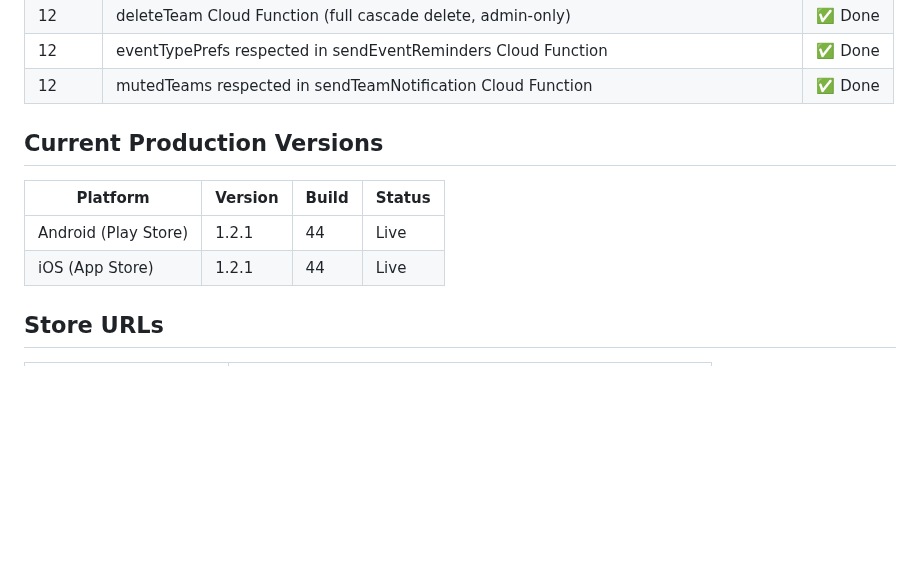
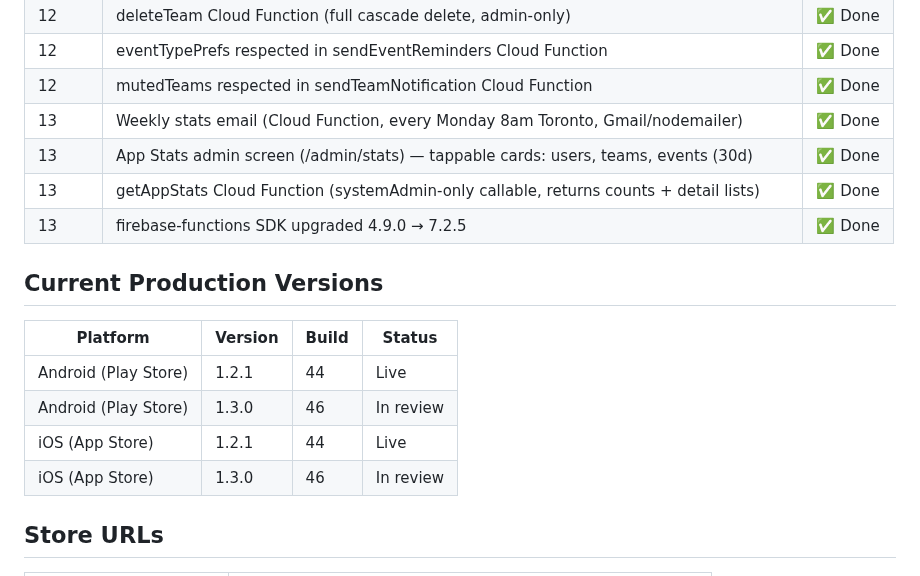
Before and after one commit to Moore99/sport-rosters, a Markdown page: CLAUDE.md, the part around the change. Rendered like a GitHub page; blank space fills up the shorter version.

Commit message:
Update CLAUDE.md: 1.3.0+46 in review, phase 13 features
Co-Authored-By: Claude Sonnet 4.6 <noreply@anthropic.com>

```diff
--- a/CLAUDE.md
+++ b/CLAUDE.md
@@ -380,13 +380,19 @@ Android AdMob app ID is already in `AndroidManifest.xml` ✅ (test ID — swap b
 | 12 | deleteTeam Cloud Function (full cascade delete, admin-only) | ✅ Done |
 | 12 | eventTypePrefs respected in sendEventReminders Cloud Function | ✅ Done |
 | 12 | mutedTeams respected in sendTeamNotification Cloud Function | ✅ Done |
+| 13 | Weekly stats email (Cloud Function, every Monday 8am Toronto, Gmail/nodemailer) | ✅ Done |
+| 13 | App Stats admin screen (/admin/stats) — tappable cards: users, teams, events (30d) | ✅ Done |
+| 13 | getAppStats Cloud Function (systemAdmin-only callable, returns counts + detail lists) | ✅ Done |
+| 13 | firebase-functions SDK upgraded 4.9.0 → 7.2.5 | ✅ Done |
 
 ## Current Production Versions
 
 | Platform | Version | Build | Status |
 |----------|---------|-------|--------|
 | Android (Play Store) | 1.2.1 | 44 | Live |
+| Android (Play Store) | 1.3.0 | 46 | In review |
 | iOS (App Store) | 1.2.1 | 44 | Live |
+| iOS (App Store) | 1.3.0 | 46 | In review |
 
 ## Store URLs
 
```
